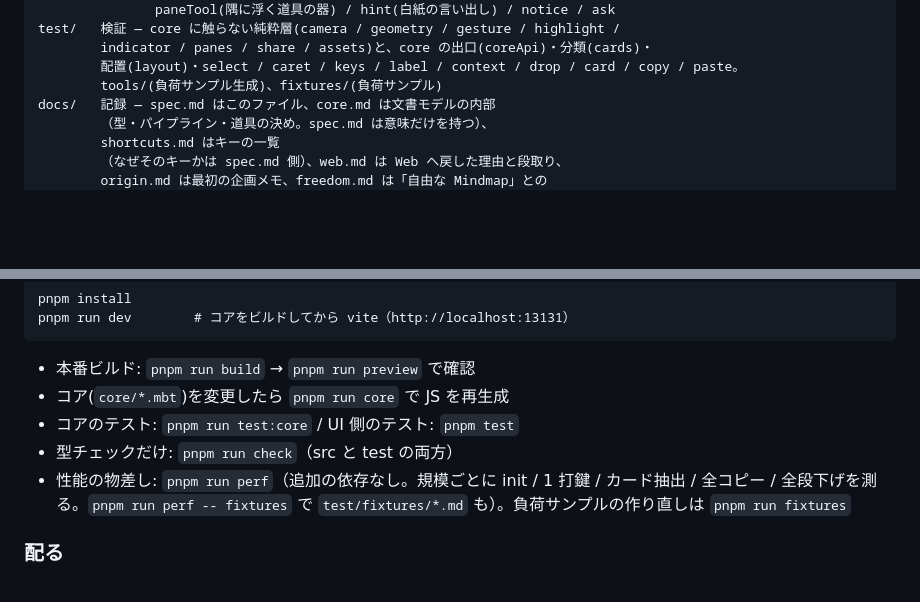
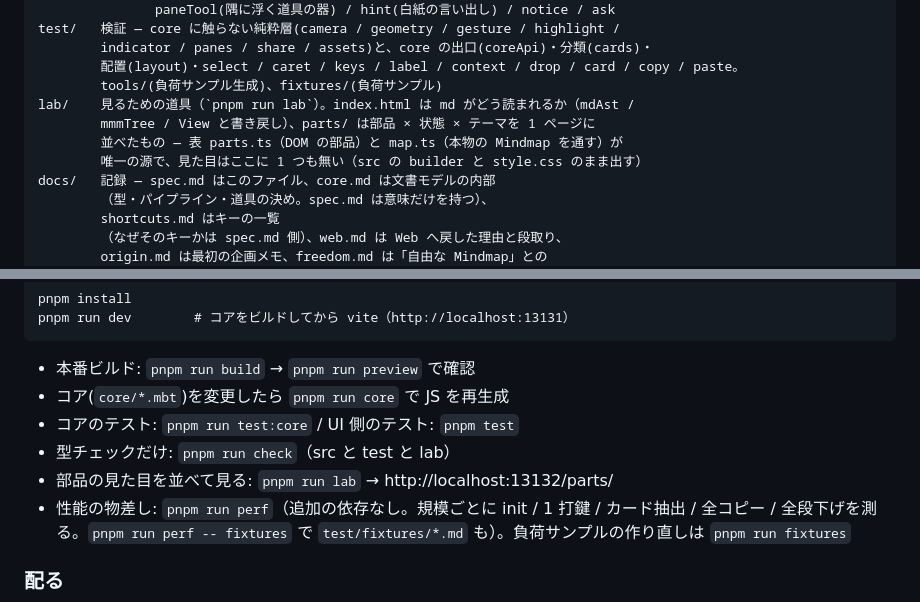
Before and after one commit to Project-Starlivia/mmm, a Markdown page: docs/spec.md, 2 parts joined by grey strips. Rendered like a GitHub page; blank space fills up the shorter version.

Commit message:
docs: 📝 lab/parts を構成と開発に書く
Co-Authored-By: Claude Fable 5.1 <noreply@anthropic.com>

```diff
--- a/docs/spec.md
+++ b/docs/spec.md
@@ -81,6 +81,10 @@ test/   検証 — core に触らない純粋層(camera / geometry / gesture / h
         indicator / panes / share / assets)と、core の出口(coreApi)・分類(cards)・
         配置(layout)・select / caret / keys / label / context / drop / card / copy / paste。
         tools/(負荷サンプル生成)、fixtures/(負荷サンプル)
+lab/    見るための道具（`pnpm run lab`）。index.html は md がどう読まれるか（mdAst /
+        mmmTree / View と書き戻し）、parts/ は部品 × 状態 × テーマを 1 ページに
+        並べたもの — 表 parts.ts（DOM の部品）と map.ts（本物の Mindmap を通す）が
+        唯一の源で、見た目はここに 1 つも無い（src の builder と style.css のまま出す）
 docs/   記録 — spec.md はこのファイル、core.md は文書モデルの内部
         （型・パイプライン・道具の決め。spec.md は意味だけを持つ）、
         shortcuts.md はキーの一覧
@@ -108,7 +112,8 @@ pnpm run dev        # コアをビルドしてから vite（http://localhost:131
 - 本番ビルド: `pnpm run build` → `pnpm run preview` で確認
 - コア(`core/*.mbt`)を変更したら `pnpm run core` で JS を再生成
 - コアのテスト: `pnpm run test:core` / UI 側のテスト: `pnpm test`
-- 型チェックだけ: `pnpm run check`（src と test の両方）
+- 型チェックだけ: `pnpm run check`（src と test と lab）
+- 部品の見た目を並べて見る: `pnpm run lab` → http://localhost:13132/parts/
 - 性能の物差し: `pnpm run perf`（追加の依存なし。規模ごとに init / 1 打鍵 /
   カード抽出 / 全コピー / 全段下げを測る。`pnpm run perf -- fixtures` で
   `test/fixtures/*.md` も）。負荷サンプルの作り直しは `pnpm run fixtures`
```
